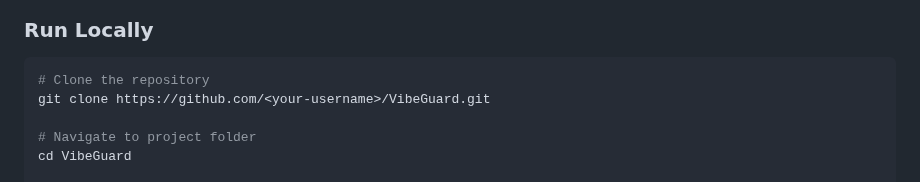
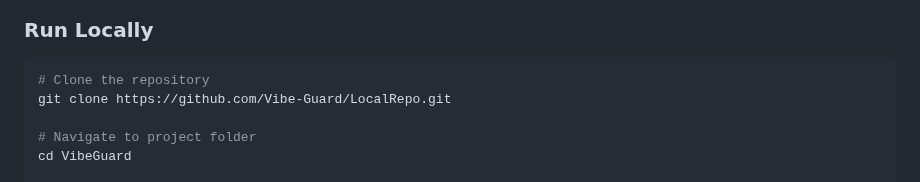
Before and after one commit to Vibe-Guard/LocalRepo, a Markdown page: README.md, the part around the change. GitHub-like rendering.

````diff
--- a/README.md
+++ b/README.md
@@ -158,7 +158,7 @@ VibeGuard/
 
 ```bash
 # Clone the repository
-git clone https://github.com/<your-username>/VibeGuard.git
+git clone https://github.com/Vibe-Guard/LocalRepo.git
 
 # Navigate to project folder
 cd VibeGuard
````
